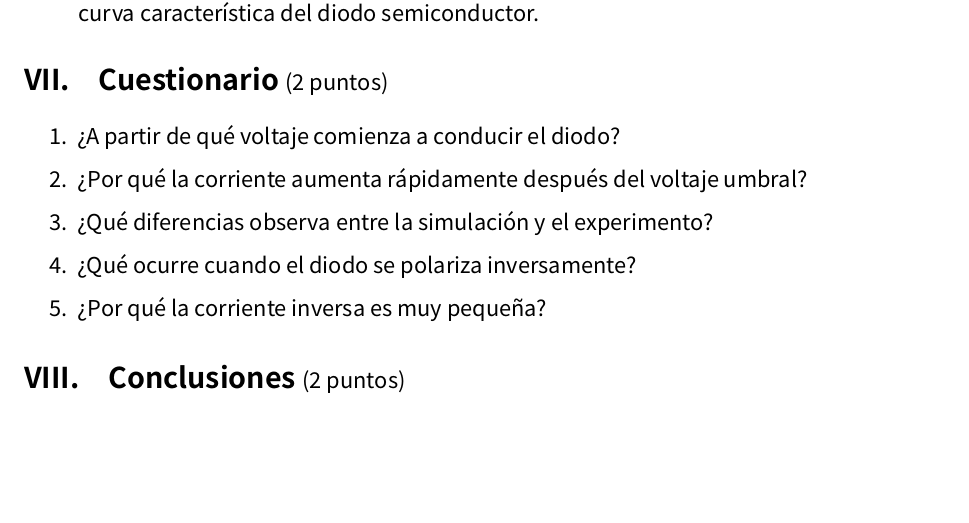
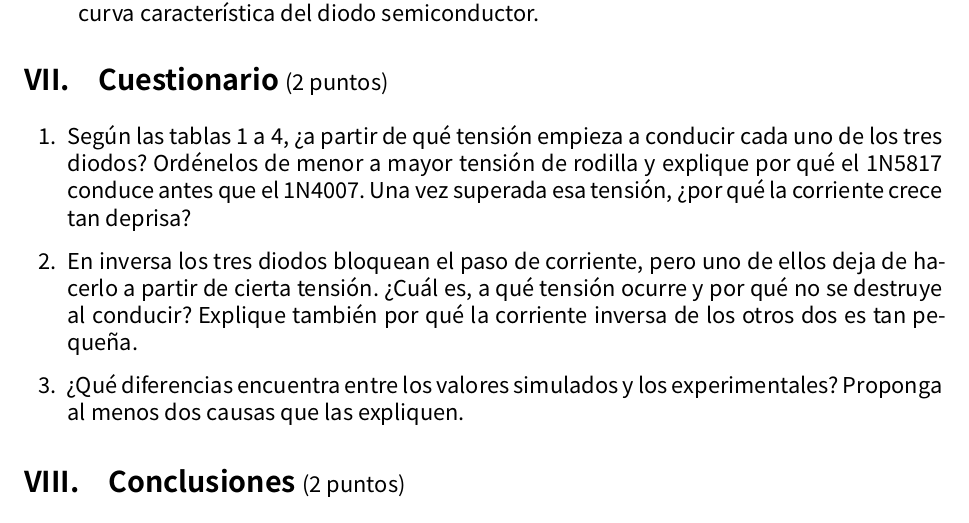
Before and after one commit to jeanpier22/Circuitos-Electronicos, a LaTeX document (Laboratorio_2/LaTeX/Laboratorio_2.tex): part of page 15 of 15, cut so that both start at the same text, the shorter picture padded with empty space. Compiled offline with XeLaTeX; a missing font is replaced by an installed copy or a similar font.

Commit message:
Laboratorio 2: cuestionario de tres preguntas sobre lo que se mide
Las cinco preguntas heredadas hablaban de "el diodo" en singular cuando
ahora se recorren tres, y dos de ellas (inversa que no conduce, corriente
inversa pequena) preguntaban lo mismo por separado. Quedan tres, apoyadas
en las tablas y sin solaparse con las del apartado V.4: umbral de cada
diodo y forma de la curva, ruptura del zener frente al bloqueo de los
otros dos, y contraste entre simulacion y experimento.

Co-Authored-By: Claude Opus 5 (1M context) <noreply@anthropic.com>

```diff
--- a/Laboratorio_2/LaTeX/Laboratorio_2.tex
+++ b/Laboratorio_2/LaTeX/Laboratorio_2.tex
@@ -1330,12 +1330,17 @@ Sobre el circuito montado en el protoboard, el mismo barrido se levanta con el
 %=======================================================================
 \section{Cuestionario \puntos{2}}
 %=======================================================================
-\begin{enumerate}
-    \item ¿A partir de qué voltaje comienza a conducir el diodo?
-    \item ¿Por qué la corriente aumenta rápidamente después del voltaje umbral?
-    \item ¿Qué diferencias observa entre la simulación y el experimento?
-    \item ¿Qué ocurre cuando el diodo se polariza inversamente?
-    \item ¿Por qué la corriente inversa es muy pequeña?
+\begin{enumerate}[label=\arabic*., leftmargin=2em]
+    \item Según las tablas~\ref{tab:directa-sim} a~\ref{tab:inversa-exp}, ¿a partir de
+          qué tensión empieza a conducir cada uno de los tres diodos? Ordénelos de menor
+          a mayor tensión de rodilla y explique por qué el 1N5817 conduce antes que el
+          1N4007. Una vez superada esa tensión, ¿por qué la corriente crece tan deprisa?
+    \item En inversa los tres diodos bloquean el paso de corriente, pero uno de ellos
+          deja de hacerlo a partir de cierta tensión. ¿Cuál es, a qué tensión ocurre y
+          por qué no se destruye al conducir? Explique también por qué la corriente
+          inversa de los otros dos es tan pequeña.
+    \item ¿Qué diferencias encuentra entre los valores simulados y los experimentales?
+          Proponga al menos dos causas que las expliquen.
 \end{enumerate}
 
 %=======================================================================
```
Also changed, not shown: Laboratorio_2/LaTeX/Laboratorio_2.pdf, 2 other files.
